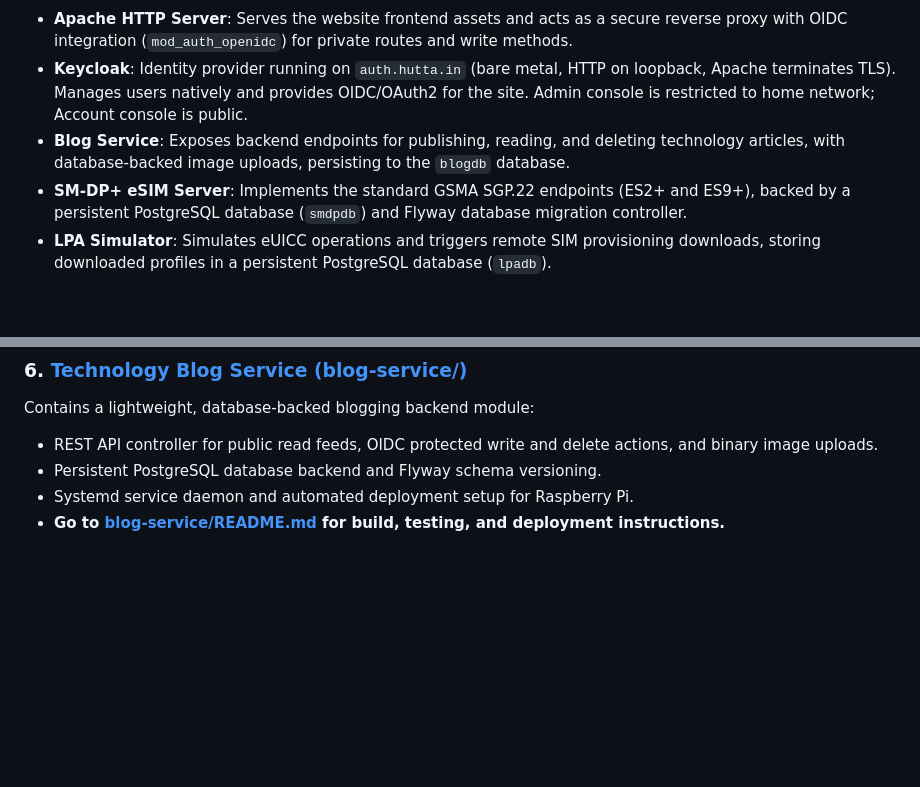
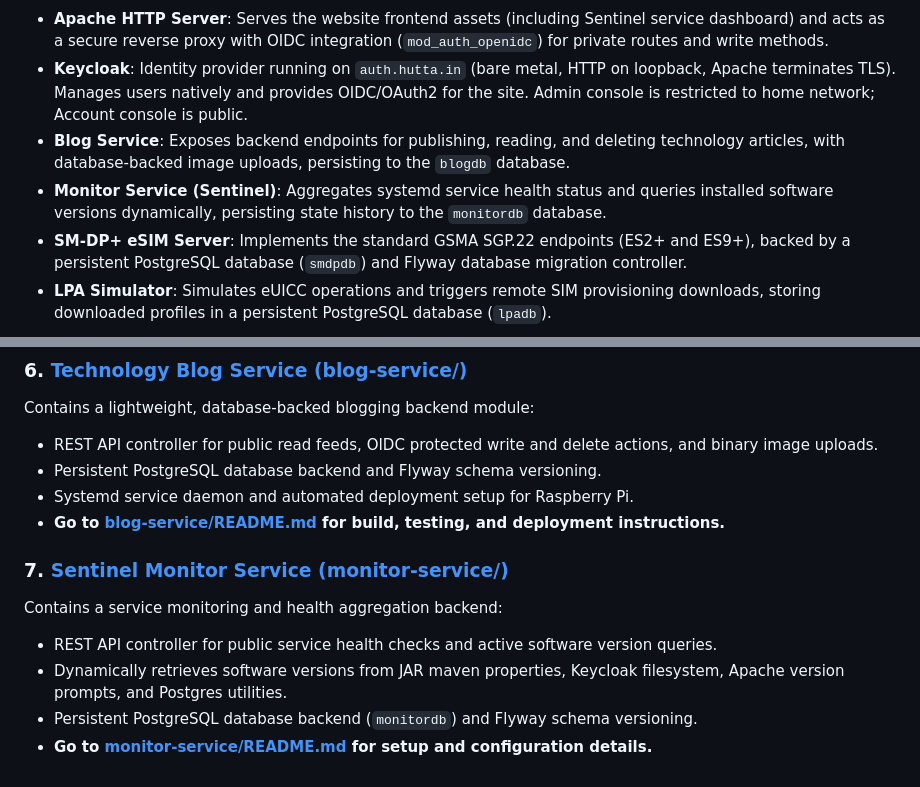
Before and after one commit to muku3011/website, a Markdown page: README.md, 2 parts joined by grey strips. Rendered like a GitHub page; blank space fills up the shorter version.

Commit message:
docs: update system architecture diagrams and readmes for monitor service (sentinel)

````diff
--- a/README.md
+++ b/README.md
@@ -129,8 +134,9 @@ flowchart TD
 ```
 
-* **Apache HTTP Server**: Serves the website frontend assets and acts as a secure reverse proxy with OIDC integration (`mod_auth_openidc`) for private routes and write methods.
+* **Apache HTTP Server**: Serves the website frontend assets (including Sentinel service dashboard) and acts as a secure reverse proxy with OIDC integration (`mod_auth_openidc`) for private routes and write methods.
 * **Keycloak**: Identity provider running on `auth.hutta.in` (bare metal, HTTP on loopback, Apache terminates TLS). Manages users natively and provides OIDC/OAuth2 for the site. Admin console is restricted to home network; Account console is public.
 * **Blog Service**: Exposes backend endpoints for publishing, reading, and deleting technology articles, with database-backed image uploads, persisting to the `blogdb` database.
+* **Monitor Service (Sentinel)**: Aggregates systemd service health status and queries installed software versions dynamically, persisting state history to the `monitordb` database.
 * **SM-DP+ eSIM Server**: Implements the standard GSMA SGP.22 endpoints (ES2+ and ES9+), backed by a persistent PostgreSQL database (`smdpdb`) and Flyway database migration controller.
 * **LPA Simulator**: Simulates eUICC operations and triggers remote SIM provisioning downloads, storing downloaded profiles in a persistent PostgreSQL database (`lpadb`).
 
@@ -260,3 +266,10 @@ Contains a lightweight, database-backed blogging backend module:
 - Persistent PostgreSQL database backend and Flyway schema versioning.
 - Systemd service daemon and automated deployment setup for Raspberry Pi.
 - **Go to [blog-service/README.md](blog-service/README.md) for build, testing, and deployment instructions.**
+
+### 7. [Sentinel Monitor Service (monitor-service/)](monitor-service/README.md)
+Contains a service monitoring and health aggregation backend:
+- REST API controller for public service health checks and active software version queries.
+- Dynamically retrieves software versions from JAR maven properties, Keycloak filesystem, Apache version prompts, and Postgres utilities.
+- Persistent PostgreSQL database backend (`monitordb`) and Flyway schema versioning.
+- **Go to [monitor-service/README.md](monitor-service/README.md) for setup and configuration details.**
````
Also changed, not shown: other parts of README.md (+6 -1 lines), monitor-service/README.md (added, +82 -0 lines), website/README.md (+7 -1 lines).
